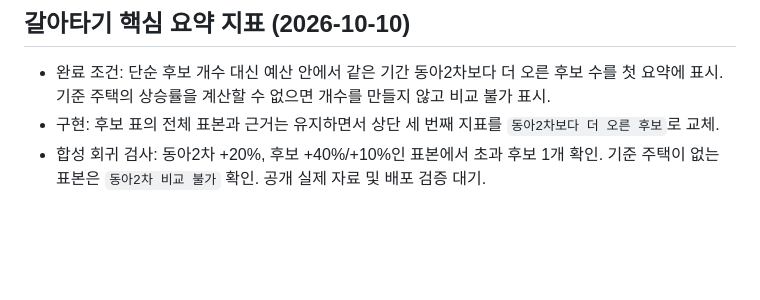
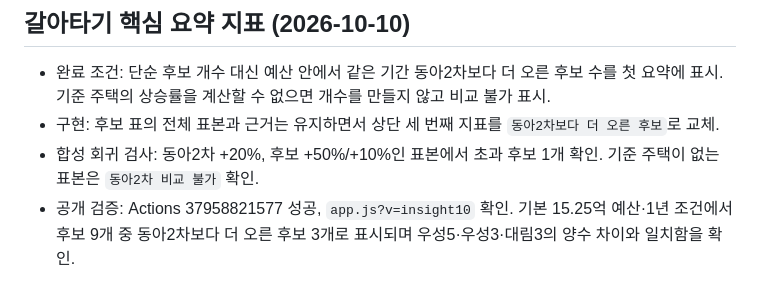
Before and after one commit to Gamez0/apartment-benchmark, a Markdown page: TASKS.md, the part around the change. Rendered like a GitHub page; blank space fills up the shorter version.

Commit message:
Record public switch insight verification

```diff
--- a/TASKS.md
+++ b/TASKS.md
@@ -137,4 +137,5 @@
 ## 갈아타기 핵심 요약 지표 (2026-10-10)
 - 완료 조건: 단순 후보 개수 대신 예산 안에서 같은 기간 동아2차보다 더 오른 후보 수를 첫 요약에 표시. 기준 주택의 상승률을 계산할 수 없으면 개수를 만들지 않고 비교 불가 표시.
 - 구현: 후보 표의 전체 표본과 근거는 유지하면서 상단 세 번째 지표를 `동아2차보다 더 오른 후보`로 교체.
-- 합성 회귀 검사: 동아2차 +20%, 후보 +40%/+10%인 표본에서 초과 후보 1개 확인. 기준 주택이 없는 표본은 `동아2차 비교 불가` 확인. 공개 실제 자료 및 배포 검증 대기.
+- 합성 회귀 검사: 동아2차 +20%, 후보 +50%/+10%인 표본에서 초과 후보 1개 확인. 기준 주택이 없는 표본은 `동아2차 비교 불가` 확인.
+- 공개 검증: Actions 37958821577 성공, `app.js?v=insight10` 확인. 기본 15.25억 예산·1년 조건에서 후보 9개 중 동아2차보다 더 오른 후보 3개로 표시되며 우성5·우성3·대림3의 양수 차이와 일치함을 확인.
```
